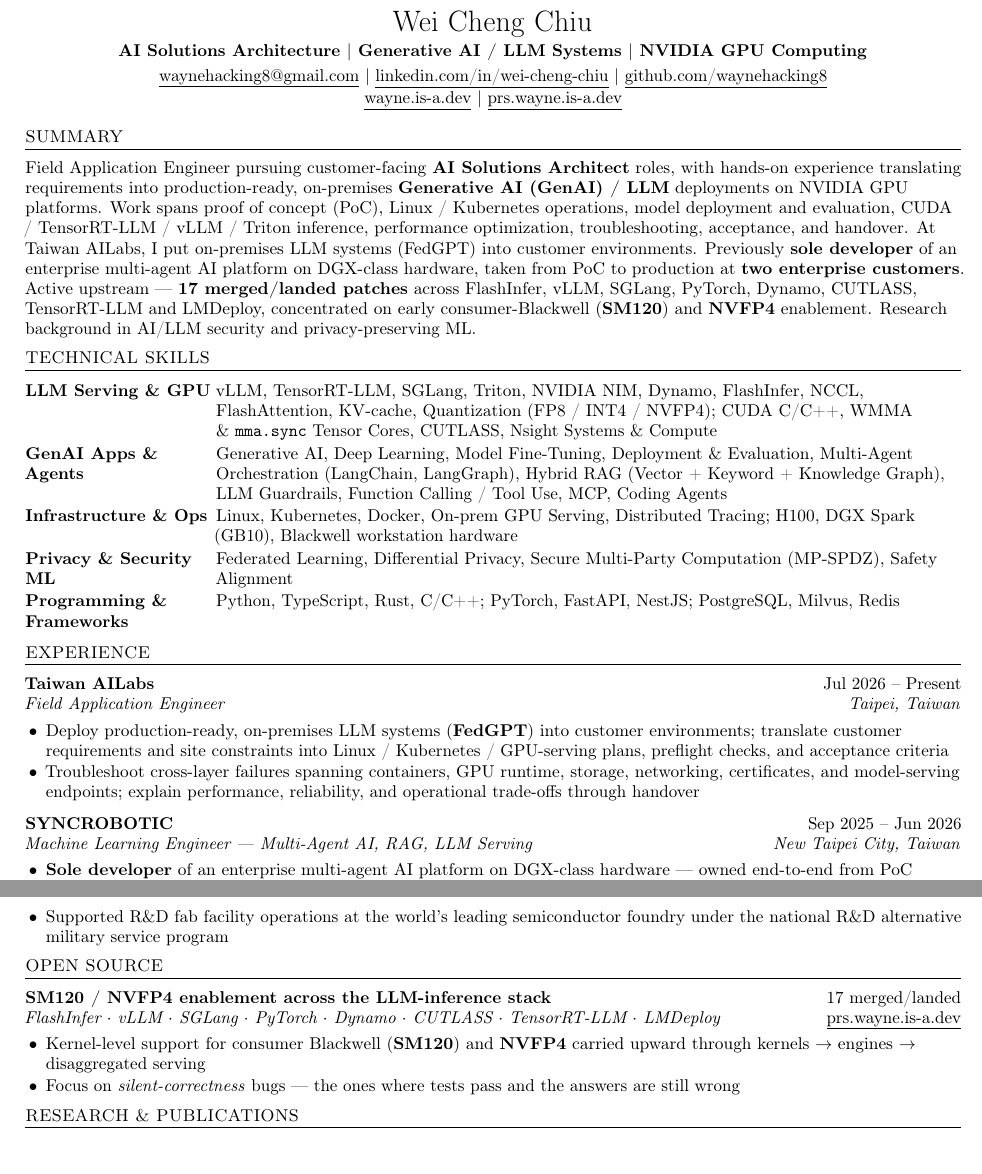
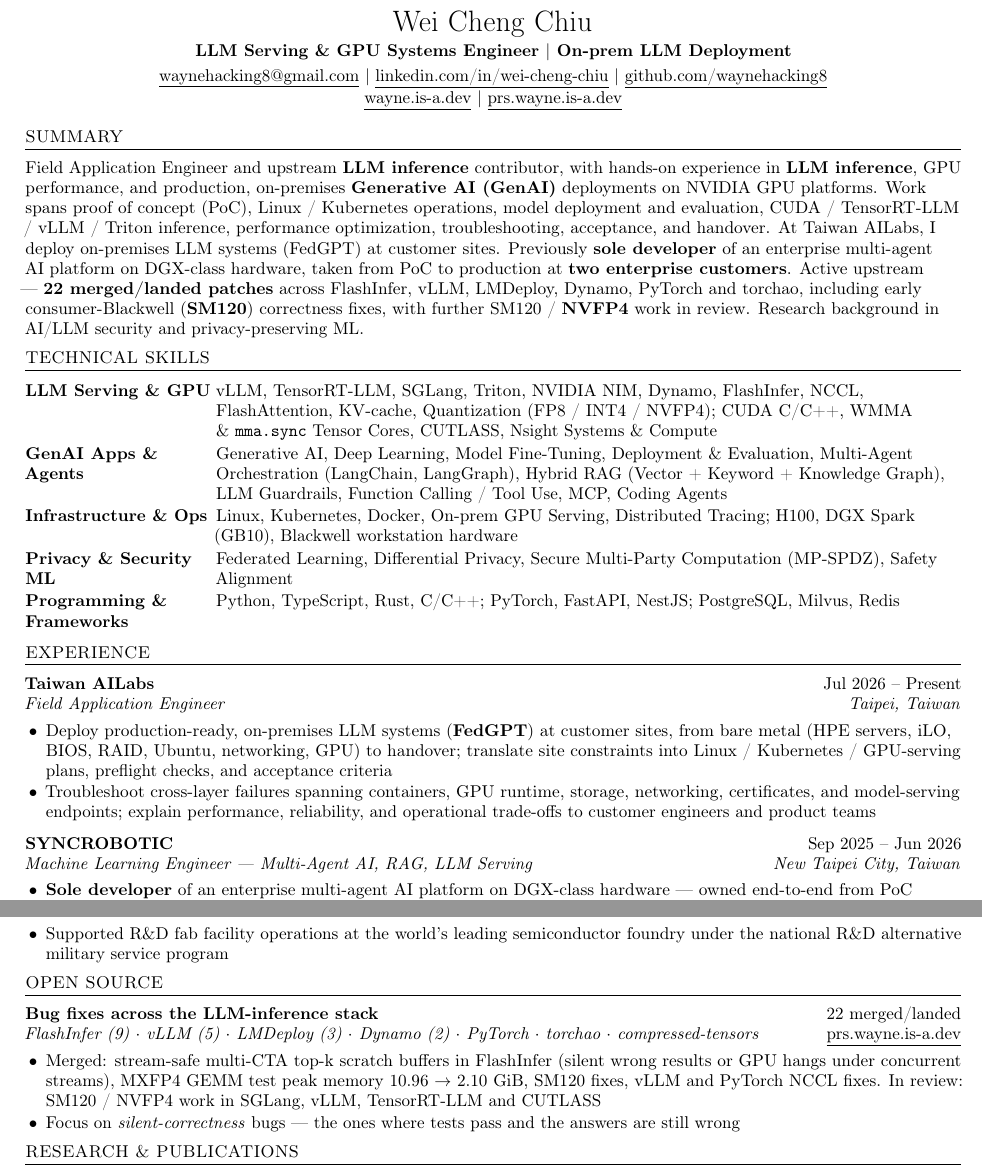
Before and after one commit to waynehacking8/waynehacking8.github.io, a LaTeX CV (cv/cv.tex): two parts of pages 1 and 2 of 2, joined at a grey line, cut so that both start at the same text. Compiled offline with pdfLaTeX.

Commit message:
Update CV: verified merged-PR count and repo list, LLM serving positioning
Count 22 merged/landed (FlashInfer 9, vLLM 5, LMDeploy 3, Dynamo 2, PyTorch, torchao, compressed-tensors). SGLang, CUTLASS and TensorRT-LLM moved to in-review.

Co-Authored-By: Claude Sonnet 5.5 <noreply@anthropic.com>

```diff
--- a/cv/cv.tex
+++ b/cv/cv.tex
@@ -42,7 +42,7 @@
 % ---------- header ----------
 \begin{center}
   {\LARGE Wei Cheng Chiu}\\[0.3em]
-  \textbf{AI Solutions Architecture $|$ Generative AI / LLM Systems $|$ NVIDIA GPU Computing}\\[0.25em]
+  \textbf{LLM Serving \& GPU Systems Engineer $|$ On-prem LLM Deployment}\\[0.25em]
   \link{mailto:waynehacking8@gmail.com}{waynehacking8@gmail.com} $|$
   \link{https://www.linkedin.com/in/wei-cheng-chiu/}{linkedin.com/in/wei-cheng-chiu} $|$
   \link{https://github.com/waynehacking8}{github.com/waynehacking8}\\
@@ -52,18 +52,18 @@
 
 % ---------- summary ----------
 \section*{\scshape SUMMARY}
-Field Application Engineer pursuing customer-facing \textbf{AI Solutions Architect} roles,
-with hands-on experience translating requirements into production-ready, on-premises
-\textbf{Generative AI (GenAI) / LLM} deployments on NVIDIA GPU platforms. Work spans
+Field Application Engineer and upstream \textbf{LLM inference} contributor,
+with hands-on experience in \textbf{LLM inference}, GPU performance, and production,
+on-premises \textbf{Generative AI (GenAI)} deployments on NVIDIA GPU platforms. Work spans
 proof of concept (PoC), Linux / Kubernetes operations, model deployment and evaluation,
 CUDA / TensorRT-LLM / vLLM / Triton inference, performance optimization, troubleshooting,
-acceptance, and handover. At Taiwan AILabs, I put on-premises LLM systems (FedGPT) into
-customer environments.
+acceptance, and handover. At Taiwan AILabs, I deploy on-premises LLM systems (FedGPT)
+at customer sites.
 Previously \textbf{sole developer} of an enterprise multi-agent AI platform on DGX-class
 hardware, taken from PoC to production at \textbf{two enterprise customers}. Active
-upstream --- \textbf{17 merged/landed patches} across FlashInfer, vLLM,
-SGLang, PyTorch, Dynamo, CUTLASS, TensorRT-LLM and LMDeploy, concentrated on early
-consumer-Blackwell (\textbf{SM120}) and \textbf{NVFP4} enablement. Research background in
+upstream --- \textbf{22 merged/landed patches} across FlashInfer, vLLM,
+LMDeploy, Dynamo, PyTorch and torchao, including early consumer-Blackwell
+(\textbf{SM120}) correctness fixes, with further SM120 / \textbf{NVFP4} work in review. Research background in
 AI/LLM security and privacy-preserving ML.
 
 % ---------- skills ----------
@@ -83,8 +83,8 @@
 
 \entry{Taiwan AILabs}{Jul 2026 -- Present}{Field Application Engineer}{Taipei, Taiwan}
 \begin{tight}
-  \item Deploy production-ready, on-premises LLM systems (\textbf{FedGPT}) into customer environments; translate customer requirements and site constraints into Linux / Kubernetes / GPU-serving plans, preflight checks, and acceptance criteria
-  \item Troubleshoot cross-layer failures spanning containers, GPU runtime, storage, networking, certificates, and model-serving endpoints; explain performance, reliability, and operational trade-offs through handover
+  \item Deploy production-ready, on-premises LLM systems (\textbf{FedGPT}) at customer sites, from bare metal (HPE servers, iLO, BIOS, RAID, Ubuntu, networking, GPU) to handover; translate site constraints into Linux / Kubernetes / GPU-serving plans, preflight checks, and acceptance criteria
+  \item Troubleshoot cross-layer failures spanning containers, GPU runtime, storage, networking, certificates, and model-serving endpoints; explain performance, reliability, and operational trade-offs to customer engineers and product teams
 \end{tight}
 \vspace{0.25em}
 
@@ -111,10 +111,10 @@
 
 % ---------- open source ----------
 \section*{\scshape OPEN SOURCE}
-\textbf{SM120 / NVFP4 enablement across the LLM-inference stack}\hfill 17 merged/landed\\
-\textit{FlashInfer $\cdot$ vLLM $\cdot$ SGLang $\cdot$ PyTorch $\cdot$ Dynamo $\cdot$ CUTLASS $\cdot$ TensorRT-LLM $\cdot$ LMDeploy}\hfill \link{https://prs.wayne.is-a.dev}{prs.wayne.is-a.dev}\\[0.15em]
+\textbf{Bug fixes across the LLM-inference stack}\hfill 22 merged/landed\\
+\textit{FlashInfer (9) $\cdot$ vLLM (5) $\cdot$ LMDeploy (3) $\cdot$ Dynamo (2) $\cdot$ PyTorch $\cdot$ torchao $\cdot$ compressed-tensors}\hfill \link{https://prs.wayne.is-a.dev}{prs.wayne.is-a.dev}\\[0.15em]
 \begin{tight}
-  \item Kernel-level support for consumer Blackwell (\textbf{SM120}) and \textbf{NVFP4} carried upward through kernels $\rightarrow$ engines $\rightarrow$ \mbox{disaggregated} serving
+  \item Merged: stream-safe multi-CTA top-k scratch buffers in FlashInfer (silent wrong results or GPU hangs under concurrent streams), MXFP4 GEMM test peak memory 10.96 $\rightarrow$ 2.10 GiB, SM120 fixes, vLLM and PyTorch NCCL fixes. In review: SM120 / NVFP4 work in SGLang, vLLM, TensorRT-LLM and CUTLASS
   \item Focus on \textit{silent-correctness} bugs --- the ones where tests pass and the answers are still wrong
 \end{tight}
 
```
Also changed, not shown: docs/cv.pdf.
